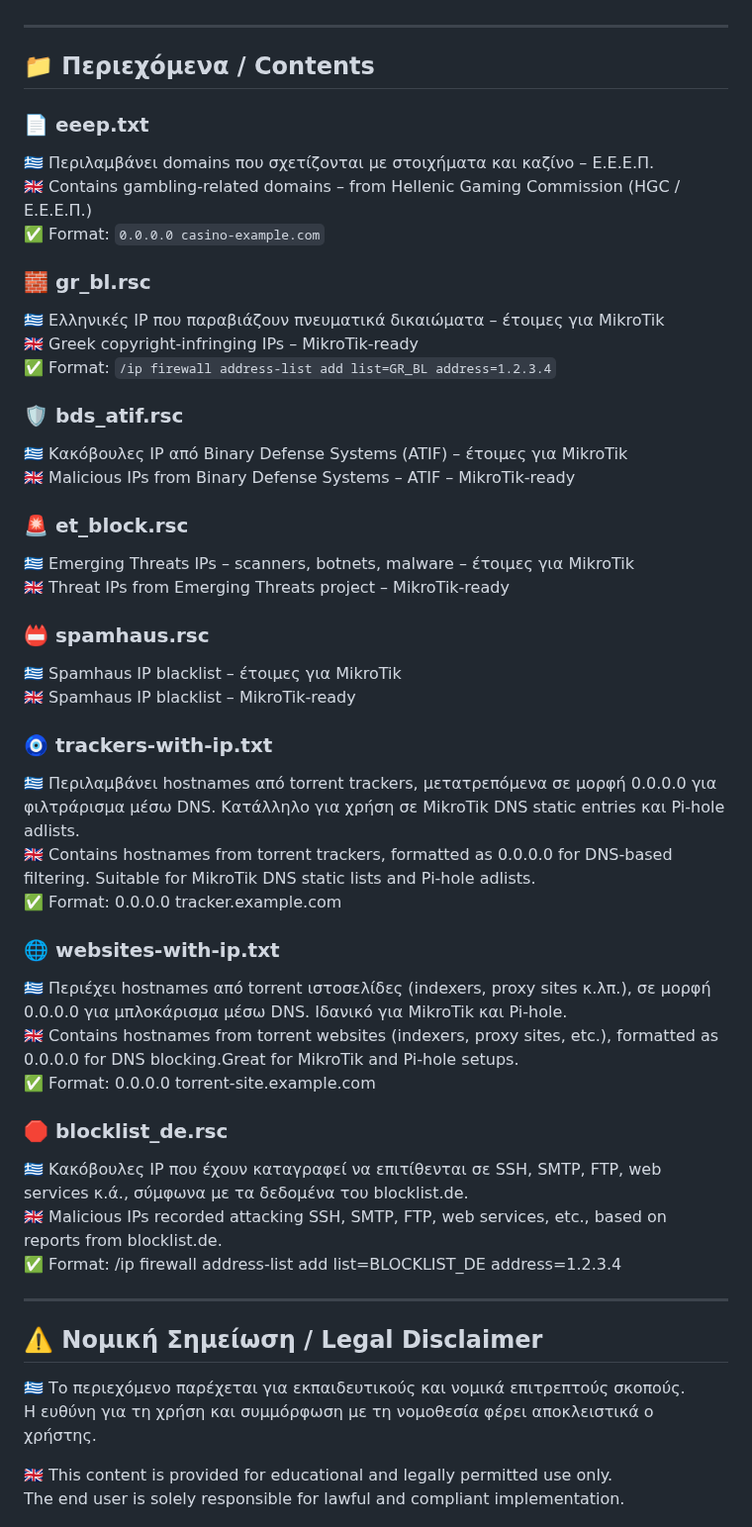
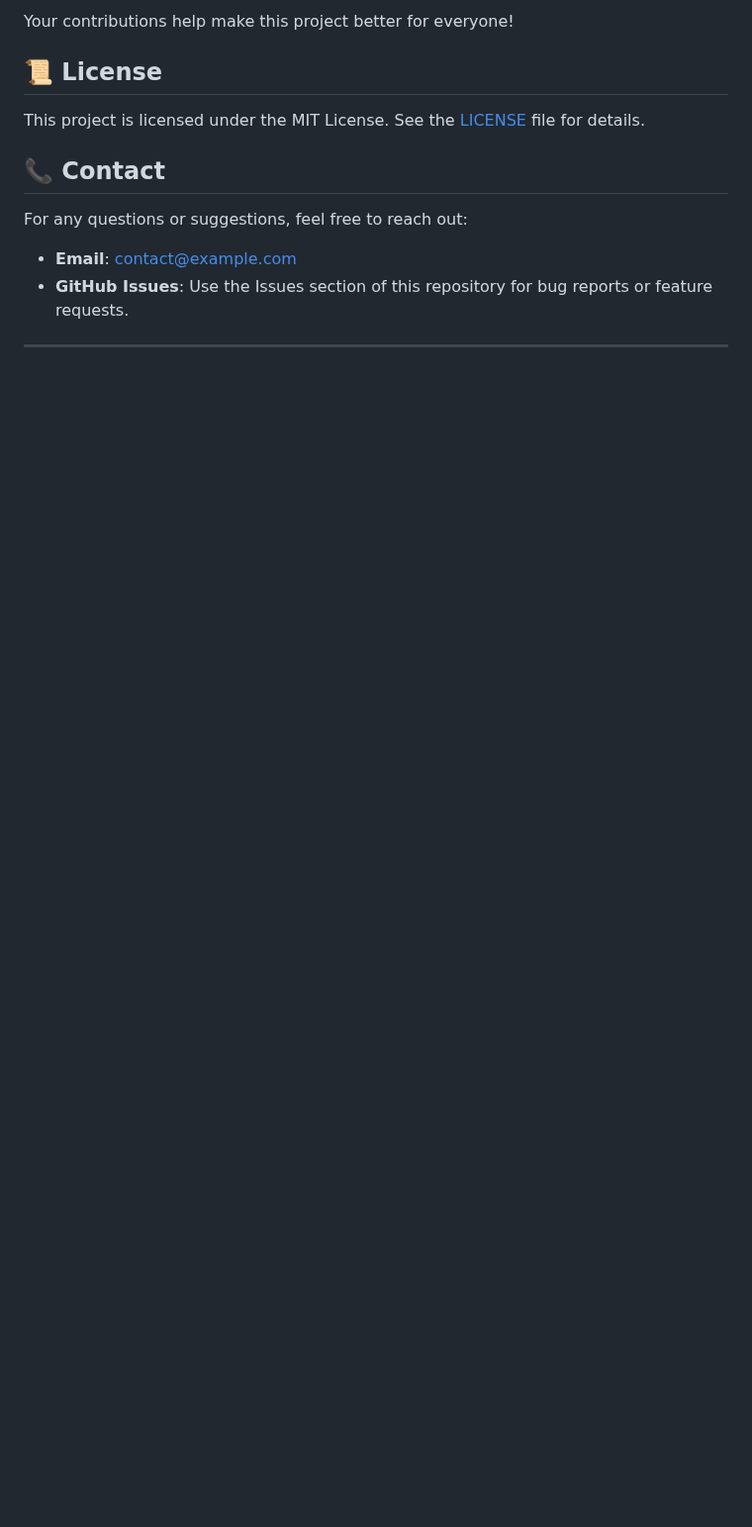
Before and after one commit to thzinz/mikrotik-blacklist, a Markdown page: README.md, the part around one of its changes. Shown at 99% size. GitHub-like rendering; blank space fills up the shorter version.

```diff
--- a/README.md
+++ b/README.md
@@ -9,52 +53,15 @@ The content is suitable for use with content filtering systems such as MikroTik
+Your contributions help make this project better for everyone!
+
+## 📜 License
+
+This project is licensed under the MIT License. See the [LICENSE](LICENSE) file for details.
+
+## 📞 Contact
+
+For any questions or suggestions, feel free to reach out:
+
+- **Email**: contact@example.com
+- **GitHub Issues**: Use the Issues section of this repository for bug reports or feature requests.
 
 ---
 
-## 📁 Περιεχόμενα / Contents
-
-### 📄 eeep.txt
-  🇬🇷 Περιλαμβάνει domains που σχετίζονται με στοιχήματα και καζίνο – Ε.Ε.Ε.Π.
-  🇬🇧 Contains gambling-related domains – from Hellenic Gaming Commission (HGC / Ε.Ε.Ε.Π.)
-  ✅ Format: `0.0.0.0 casino-example.com`
-
-### 🧱 gr_bl.rsc
-  🇬🇷 Ελληνικές IP που παραβιάζουν πνευματικά δικαιώματα – έτοιμες για MikroTik
-  🇬🇧 Greek copyright-infringing IPs – MikroTik-ready
-  ✅ Format: `/ip firewall address-list add list=GR_BL address=1.2.3.4`
-
-### 🛡️ bds_atif.rsc
-  🇬🇷 Κακόβουλες IP από Binary Defense Systems (ATIF)  – έτοιμες για MikroTik
-  🇬🇧 Malicious IPs from Binary Defense Systems – ATIF – MikroTik-ready
-
-### 🚨 et_block.rsc
-  🇬🇷 Emerging Threats IPs – scanners, botnets, malware  – έτοιμες για MikroTik
-  🇬🇧 Threat IPs from Emerging Threats project – MikroTik-ready
-
-### 📛 spamhaus.rsc
-  🇬🇷 Spamhaus IP blacklist – έτοιμες για MikroTik
-  🇬🇧 Spamhaus IP blacklist – MikroTik-ready
-
-### 🧿 trackers-with-ip.txt
-  🇬🇷 Περιλαμβάνει hostnames από torrent trackers, μετατρεπόμενα σε μορφή 0.0.0.0 για φιλτράρισμα μέσω DNS. Κατάλληλο για χρήση σε MikroTik DNS static entries και Pi-hole adlists.
-  🇬🇧 Contains hostnames from torrent trackers, formatted as 0.0.0.0 for DNS-based filtering. Suitable for MikroTik DNS static lists and Pi-hole adlists.
-  ✅ Format: 0.0.0.0 tracker.example.com
-
-### 🌐 websites-with-ip.txt
-  🇬🇷 Περιέχει hostnames από torrent ιστοσελίδες (indexers, proxy sites κ.λπ.), σε μορφή 0.0.0.0 για μπλοκάρισμα μέσω DNS. Ιδανικό για MikroTik και Pi-hole.
-  🇬🇧 Contains hostnames from torrent websites (indexers, proxy sites, etc.), formatted as 0.0.0.0 for DNS blocking.Great for MikroTik and Pi-hole setups.
-  ✅ Format: 0.0.0.0 torrent-site.example.com
-
-### 🛑 blocklist_de.rsc
-  🇬🇷 Κακόβουλες IP που έχουν καταγραφεί να επιτίθενται σε SSH, SMTP, FTP, web services κ.ά., σύμφωνα με τα δεδομένα του blocklist.de.
-  🇬🇧 Malicious IPs recorded attacking SSH, SMTP, FTP, web services, etc., based on reports from blocklist.de.
-  ✅ Format: /ip firewall address-list add list=BLOCKLIST_DE address=1.2.3.4
-
----
-
-## ⚠️ Νομική Σημείωση / Legal Disclaimer
-
-🇬🇷 Το περιεχόμενο παρέχεται για εκπαιδευτικούς και νομικά επιτρεπτούς σκοπούς.
-Η ευθύνη για τη χρήση και συμμόρφωση με τη νομοθεσία φέρει αποκλειστικά ο χρήστης.
-
-🇬🇧 This content is provided for educational and legally permitted use only.
-The end user is solely responsible for lawful and compliant implementation.
-
```
Also changed, not shown: other parts of README.md (+51 -21 lines).
